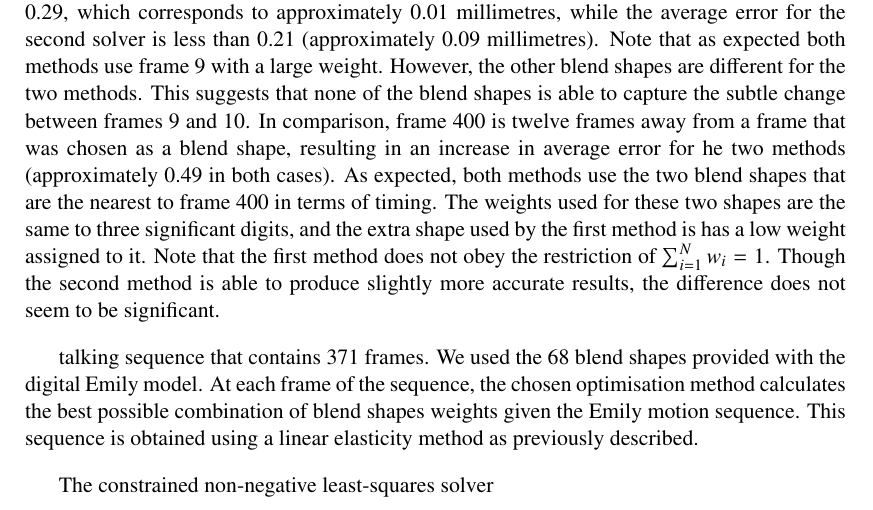
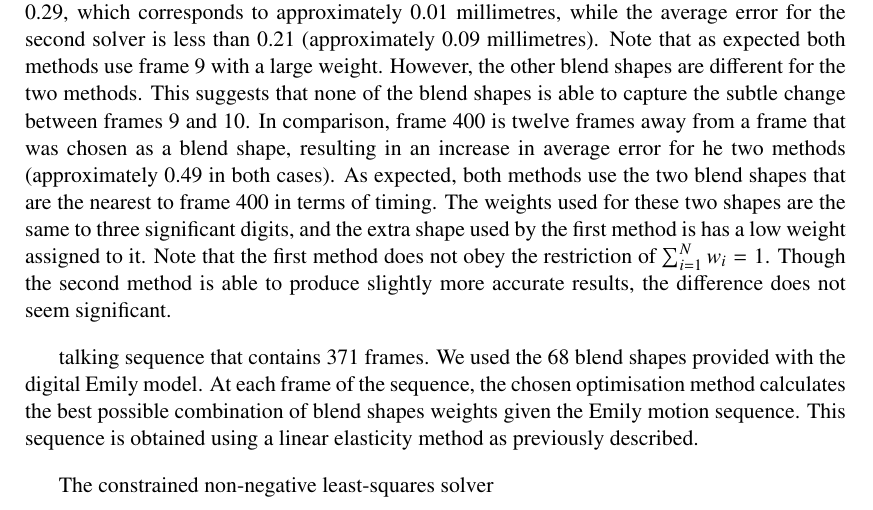
Before and after one commit to Era-Dorta/bath-vfx, a LaTeX thesis (Report/v1/report.tex): part of page 14 of 26, cut so that both start at the same text. Compiled offline with pdfLaTeX.

Commit message:
2D results

```diff
--- a/Report/v1/report.tex
+++ b/Report/v1/report.tex
@@ -256,7 +256,7 @@ A number of different numerical optimisation methods where tested when solving f
 
 Our initial tests of the optimisation algorithms were carried out on a two-dimensional sequence of facial motion. Approximately $90$ points on a sequence were marked and tracked to produce a sparse motion sequence. Then a set of key frames were hand-picked to represent the extreme cases of the facial motion, see Fig.~\ref{fig:2Dblends}. The sparse points from these frames are then used as blend shapes. The two solvers were tested on the entire motion sequence. We shall compare the results by estimating the average error between the pixels in the original sequence and the weighted sequence.
 
-Fig.~\ref{fig:frame10} and Fig.~\ref{fig:frame400} illustrate the concept of blend shapes. Frame $10$ is very close to one of the blend shapes, and both optimisation methods are able to represent this expression well; the average error associated with the constrained non-negative least-squares solver is less than $0.29$, which corresponds to approximately $0.01$ millimetres, while the average error for the second solver is less than $0.21$ (approximately 0.09 millimetres). Note that as expected both methods use frame $9$ with a large weight. However, the other blend shapes are different for the two methods. This suggests that none of the blend shapes is able to capture the subtle change between frames $9$ and $10$. In comparison, frame $400$ is twelve frames away from a frame that was chosen as a blend shape, resulting in an increase in average error for he two methods (approximately 0.49 in both cases). As expected, both methods use the two blend shapes that are the nearest to frame $400$ in terms of timing. The weights used for these two shapes are the same to three significant digits, and the extra shape used by the first method is has a low weight assigned to it. Note that the first method does not obey the restriction of $\sum_{i=1}^N w_i = 1$. Though the second method is able to produce slightly more accurate results, the difference does not seem to be significant.
+Fig.~\ref{fig:frame10} and Fig.~\ref{fig:frame400} illustrate the concept of blend shapes. Frame $10$ is very close to one of the blend shapes, and both optimisation methods are able to represent this expression well; the average error associated with the constrained non-negative least-squares solver is less than $0.29$, which corresponds to approximately $0.01$ millimetres, while the average error for the second solver is less than $0.21$ (approximately 0.09 millimetres). Note that as expected both methods use frame $9$ with a large weight. However, the other blend shapes are different for the two methods. This suggests that none of the blend shapes is able to capture the subtle change between frames $9$ and $10$. In comparison, frame $400$ is twelve frames away from a frame that was chosen as a blend shape, resulting in an increase in average error for he two methods (approximately 0.49 in both cases). As expected, both methods use the two blend shapes that are the nearest to frame $400$ in terms of timing. The weights used for these two shapes are the same to three significant digits, and the extra shape used by the first method is has a low weight assigned to it. Note that the first method does not obey the restriction of $\sum_{i=1}^N w_i = 1$. Though the second method is able to produce slightly more accurate results, the difference does not seem significant.
 
 \begin{figure}[htbp!]
 \centering
```
